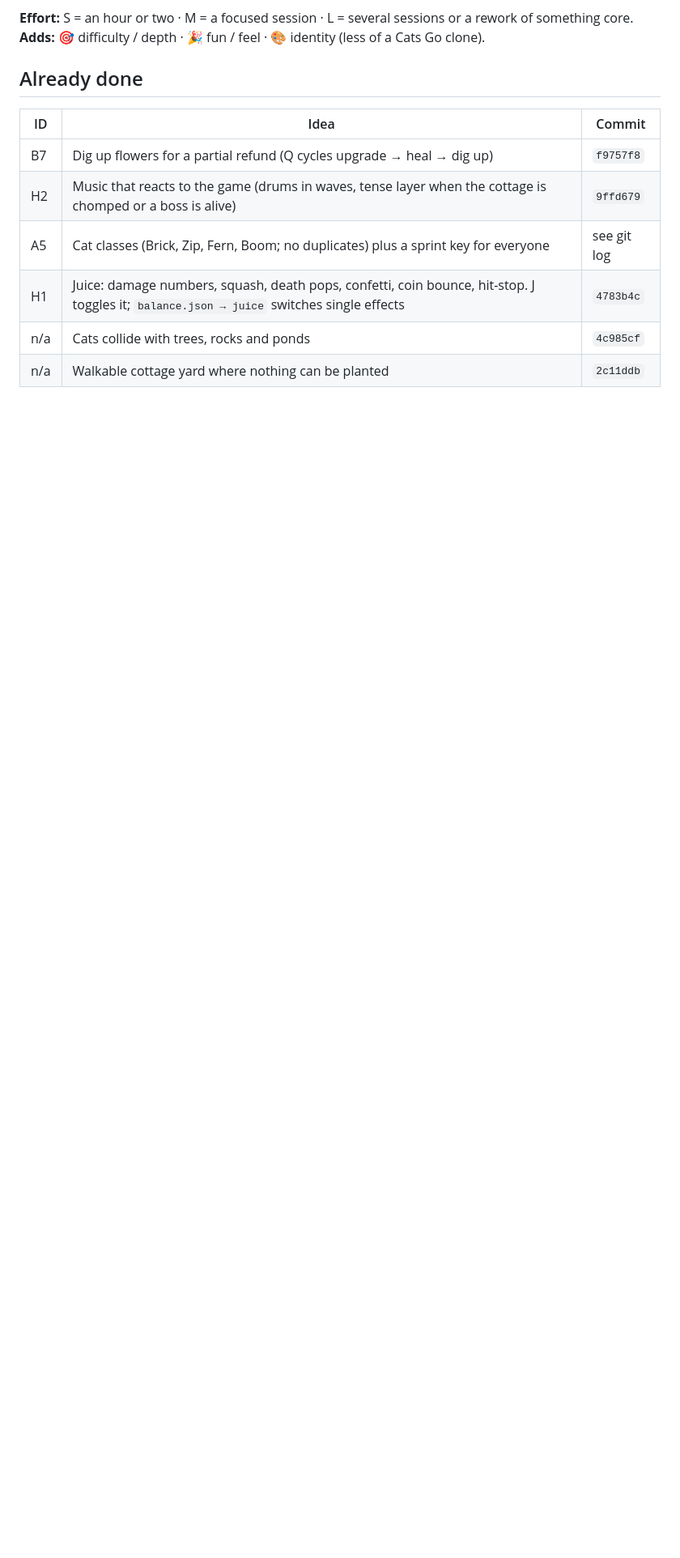
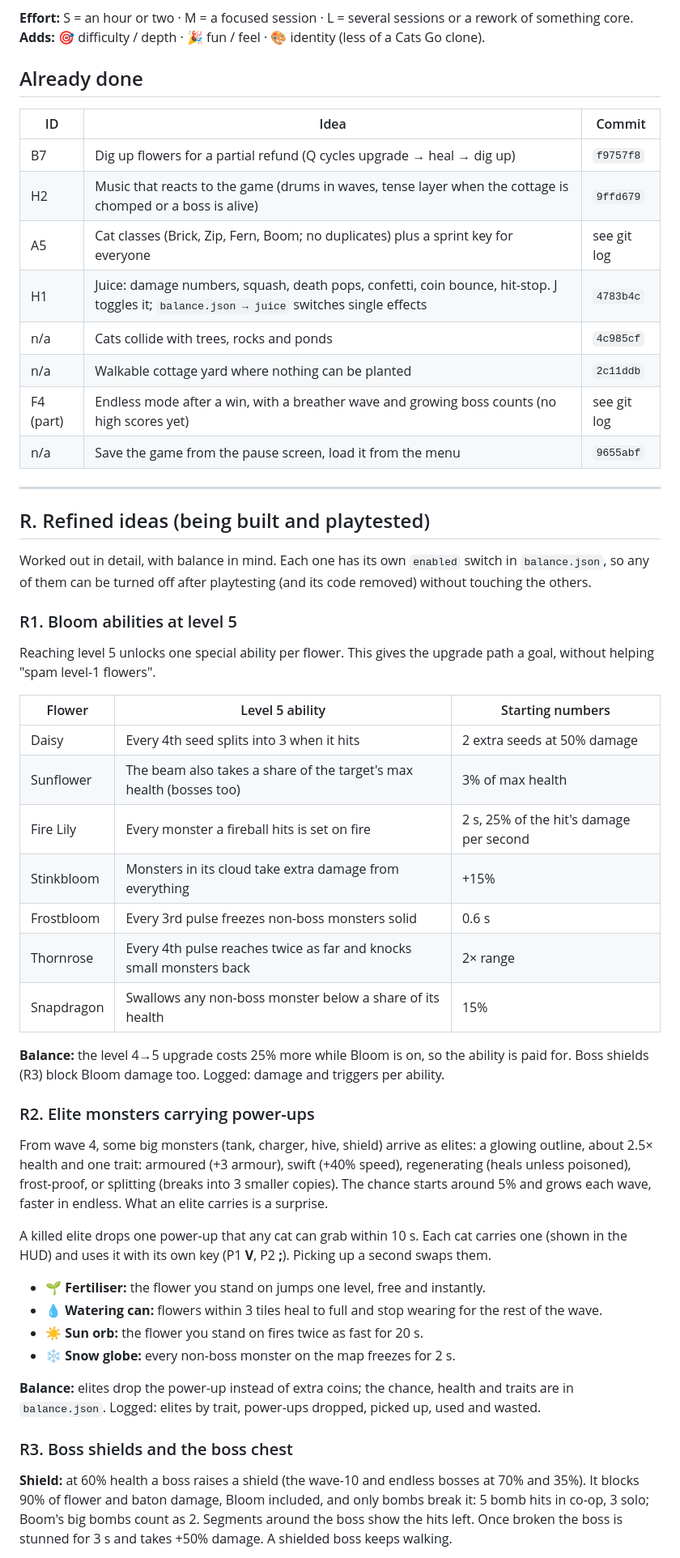
Before and after one commit to tmsvr/tmsvr-towers, a Markdown page: IDEAS.md, the part around one of its changes. Shown at 81% size. GitHub-like rendering; blank space fills up the shorter version.

Commit message:
IDEAS: refined R1 Bloom abilities, R2 elites with power-ups, R3 boss shields and chests
Merges the old C2, C9 and F2 entries into them.

Co-Authored-By: Claude Opus 5.5 <noreply@anthropic.com>

```diff
--- a/IDEAS.md
+++ b/IDEAS.md
@@ -17,3 +17,62 @@ or a rework of something core.
 | H1 | Juice: damage numbers, squash, death pops, confetti, coin bounce, hit-stop. J toggles it; `balance.json → juice` switches single effects | `4783b4c` |
 | n/a | Cats collide with trees, rocks and ponds | `4c985cf` |
 | n/a | Walkable cottage yard where nothing can be planted | `2c11ddb` |
+| F4 (part) | Endless mode after a win, with a breather wave and growing boss counts (no high scores yet) | see git log |
+| n/a | Save the game from the pause screen, load it from the menu | `9655abf` |
+
+---
+
+## R. Refined ideas (being built and playtested)
+
+Worked out in detail, with balance in mind. Each one has its own `enabled`
+switch in `balance.json`, so any of them can be turned off after playtesting
+(and its code removed) without touching the others.
+
+### R1. Bloom abilities at level 5
+
+Reaching level 5 unlocks one special ability per flower. This gives the
+upgrade path a goal, without helping "spam level-1 flowers".
+
+| Flower | Level 5 ability | Starting numbers |
+|---|---|---|
+| Daisy | Every 4th seed splits into 3 when it hits | 2 extra seeds at 50% damage |
+| Sunflower | The beam also takes a share of the target's max health (bosses too) | 3% of max health |
+| Fire Lily | Every monster a fireball hits is set on fire | 2 s, 25% of the hit's damage per second |
+| Stinkbloom | Monsters in its cloud take extra damage from everything | +15% |
+| Frostbloom | Every 3rd pulse freezes non-boss monsters solid | 0.6 s |
+| Thornrose | Every 4th pulse reaches twice as far and knocks small monsters back | 2× range |
+| Snapdragon | Swallows any non-boss monster below a share of its health | 15% |
+
+**Balance:** the level 4→5 upgrade costs 25% more while Bloom is on, so the
+ability is paid for. Boss shields (R3) block Bloom damage too. Logged: damage
+and triggers per ability.
+
+### R2. Elite monsters carrying power-ups
+
+From wave 4, some big monsters (tank, charger, hive, shield) arrive as elites:
+a glowing outline, about 2.5× health and one trait: armoured (+3 armour),
+swift (+40% speed), regenerating (heals unless poisoned), frost-proof, or
+splitting (breaks into 3 smaller copies). The chance starts around 5% and
+grows each wave, faster in endless. What an elite carries is a surprise.
+
+A killed elite drops one power-up that any cat can grab within 10 s. Each cat
+carries one (shown in the HUD) and uses it with its own key (P1 **V**, P2
+**;**). Picking up a second swaps them.
+
+- 🌱 **Fertiliser:** the flower you stand on jumps one level, free and instantly.
+- 💧 **Watering can:** flowers within 3 tiles heal to full and stop wearing for the rest of the wave.
+- ☀️ **Sun orb:** the flower you stand on fires twice as fast for 20 s.
+- ❄️ **Snow globe:** every non-boss monster on the map freezes for 2 s.
+
+**Balance:** elites drop the power-up instead of extra coins; the chance,
+health and traits are in `balance.json`. Logged: elites by trait, power-ups
+dropped, picked up, used and wasted.
+
+### R3. Boss shields and the boss chest
+
+**Shield:** at 60% health a boss raises a shield (the wave-10 and endless
+bosses at 70% and 35%). It blocks 90% of flower and baton damage, Bloom
+included, and only bombs break it: 5 bomb hits in co-op, 3 solo; Boom's big
+bombs count as 2. Segments around the boss show the hits left. Once broken the
+boss is stunned for 3 s and takes +50% damage. A shielded boss keeps walking.
+
```
Also changed, not shown: other parts of IDEAS.md (+24 -7 lines).
